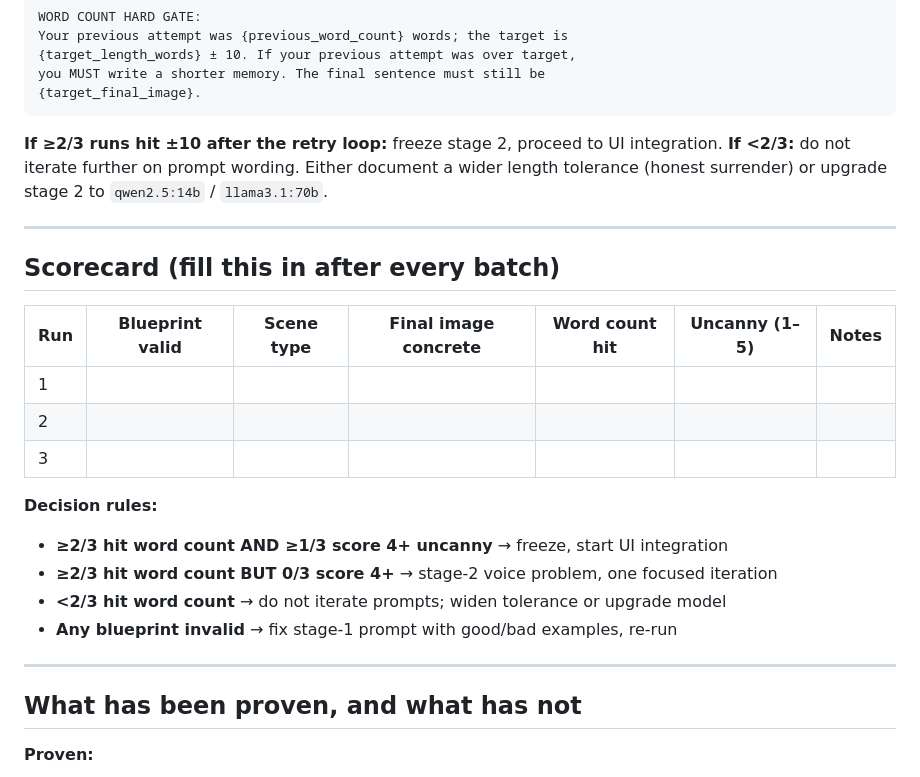
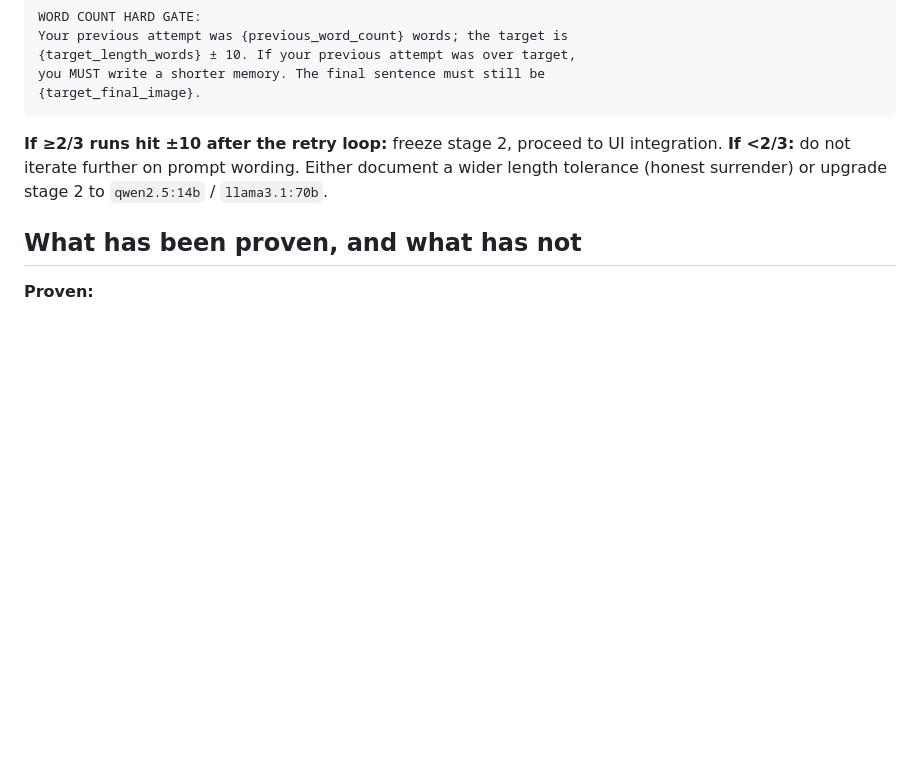
Before and after one commit to sanjurevolver/apophenic-memory, a Markdown page: README.md, the part around the change. Rendered like a GitHub page; blank space fills up the shorter version.

```diff
--- a/README.md
+++ b/README.md
@@ -317,24 +317,6 @@ UI integration. **If <2/3:** do not iterate further on prompt wording. Either
 document a wider length tolerance (honest surrender) or upgrade stage 2 to
 `qwen2.5:14b` / `llama3.1:70b`.
 
----
-
-## Scorecard (fill this in after every batch)
-
-| Run | Blueprint valid | Scene type | Final image concrete | Word count hit | Uncanny (1–5) | Notes |
-|---|---|---|---|---|---|---|
-| 1 | | | | | | |
-| 2 | | | | | | |
-| 3 | | | | | | |
-
-**Decision rules:**
-- **≥2/3 hit word count AND ≥1/3 score 4+ uncanny** → freeze, start UI integration
-- **≥2/3 hit word count BUT 0/3 score 4+** → stage-2 voice problem, one focused iteration
-- **<2/3 hit word count** → do not iterate prompts; widen tolerance or upgrade model
-- **Any blueprint invalid** → fix stage-1 prompt with good/bad examples, re-run
-
----
-
 ## What has been proven, and what has not
 
 **Proven:**
```
